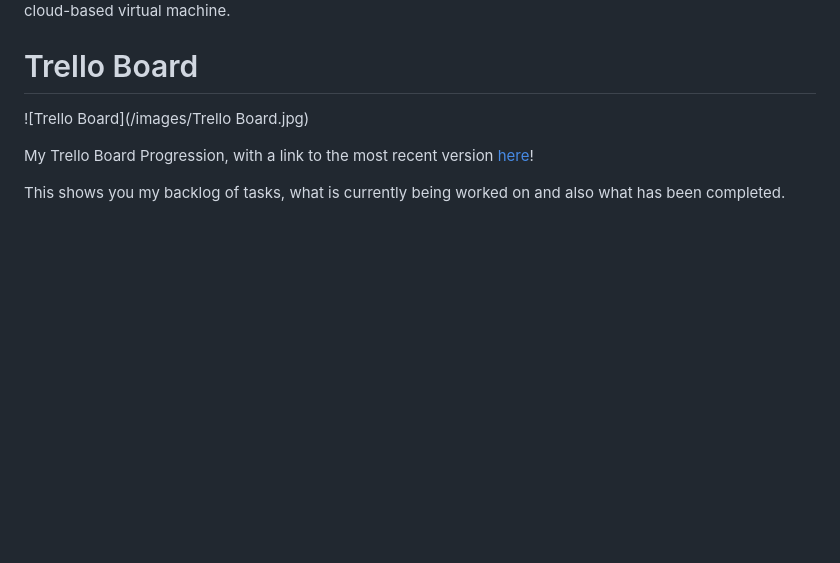
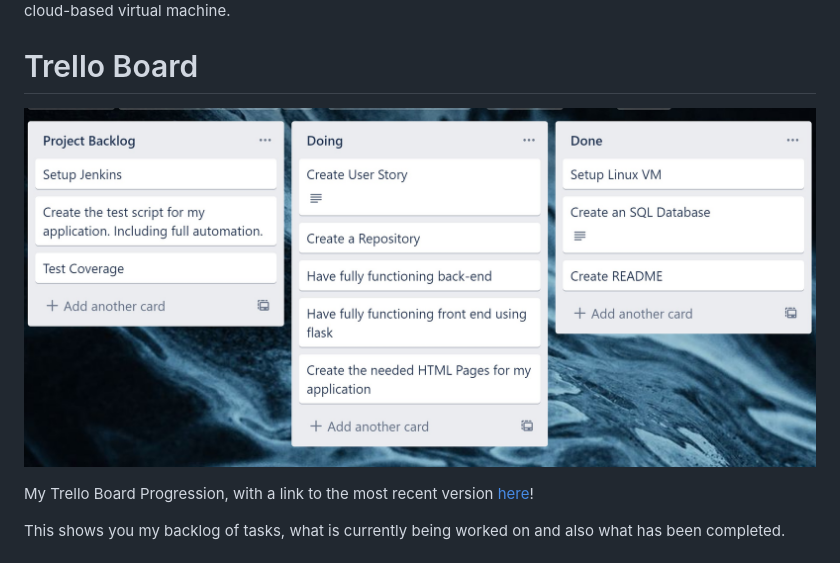
Before and after one commit to KBastow/bikeshop, a Markdown page: README.md, the part around the change. Rendered like a GitHub page; blank space fills up the shorter version.

Commit message:
Update 15/03/2021 - 10:47

```diff
--- a/README.md
+++ b/README.md
@@ -19,7 +19,7 @@ A functioning front-end website and integrated API's, using Flask. Code fully in
 
 # Trello Board
 
-![Trello Board](/images/Trello Board.jpg)
+![Trello Board](/images/TrelloBoard.jpg)
 
 My Trello Board Progression, with a link to the most recent version [here][trello-link]!
 
```
Also changed, not shown: images/TrelloBoard.jpg (renamed from images/Trello Board.jpg).
